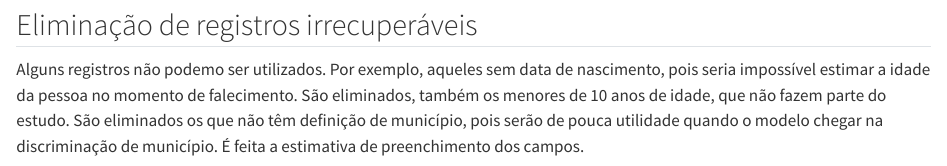
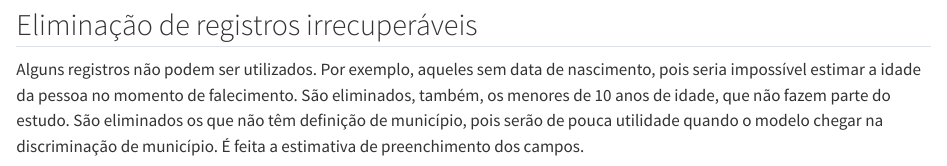
Before and after one commit to pedrochrispim/mba_ds, a Quarto document (script/tcc_defesa.qmd): the page in a window 1100 px wide, from 230 px down. Rendered offline with R 4.5, knitr and Pandoc in place of Quarto, with nearby package versions; some code elsewhere in the file could not run offline.

Commit message:
Update tcc_defesa.qmd

````diff
--- a/script/tcc_defesa.qmd
+++ b/script/tcc_defesa.qmd
@@ -88,7 +88,7 @@ from pathlib import Path
 
 ## Eliminação de registros irrecuperáveis
 
-Alguns registros não podemo ser utilizados. Por exemplo, aqueles sem data de nascimento, pois seria impossível estimar a idade da pessoa no momento de falecimento. São eliminados, também os menores de 10 anos de idade, que não fazem parte do estudo. São eliminados os que não têm definição de município, pois serão de pouca utilidade quando o modelo chegar na discriminação de município. É feita a estimativa de preenchimento dos campos.
+Alguns registros não podem ser utilizados. Por exemplo, aqueles sem data de nascimento, pois seria impossível estimar a idade da pessoa no momento de falecimento. São eliminados, também, os menores de 10 anos de idade, que não fazem parte do estudo. São eliminados os que não têm definição de município, pois serão de pouca utilidade quando o modelo chegar na discriminação de município. É feita a estimativa de preenchimento dos campos.
 
 ```{r}
 #| label: descarte
````
